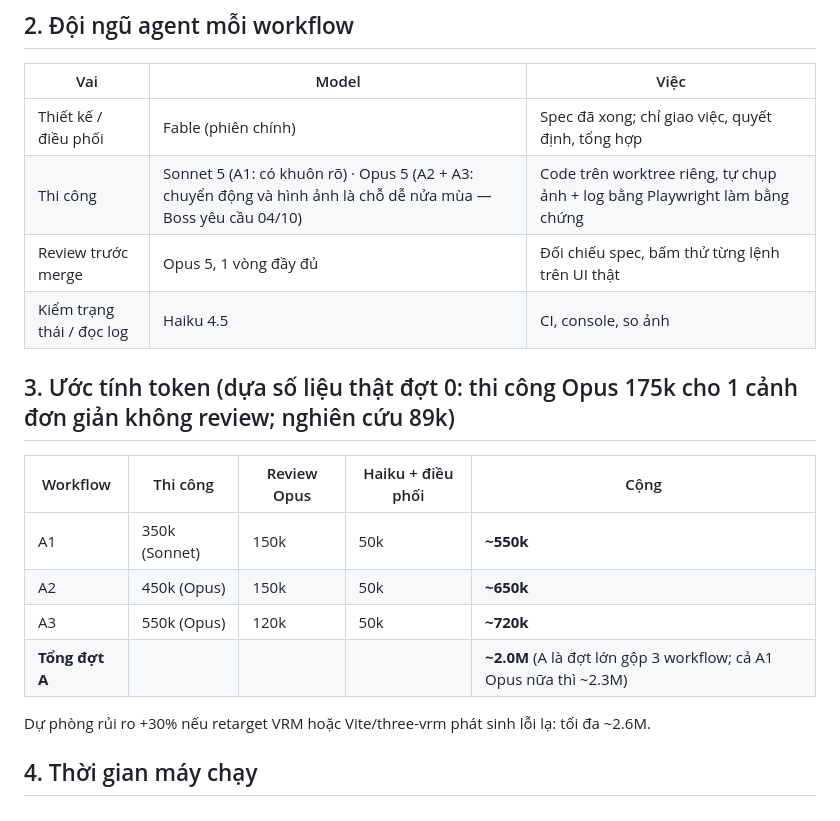
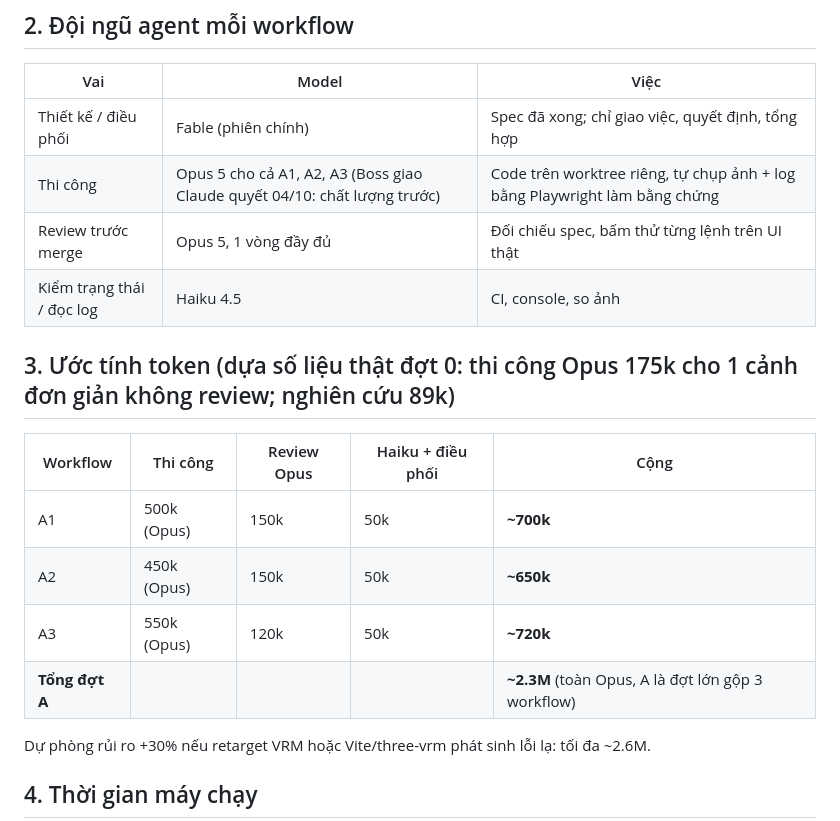
Before and after one commit to Genesis-ryan-84-0567536339/Gen-Stage, a Markdown page: docs/du-phong-dot-A.md, the part around the change. Rendered like a GitHub page.

Commit message:
Dự phóng A: toàn Opus, ~2.3M (Boss giao quyết)

```diff
--- a/docs/du-phong-dot-A.md
+++ b/docs/du-phong-dot-A.md
@@ -17,17 +17,17 @@ Sau A: đợt B (não + việc thật qua Gen-hub), C (giác quan + nhịp sốn
 | Vai | Model | Việc |
 | --- | --- | --- |
 | Thiết kế / điều phối | Fable (phiên chính) | Spec đã xong; chỉ giao việc, quyết định, tổng hợp |
-| Thi công | Sonnet 5 (A1: có khuôn rõ) · Opus 5 (A2 + A3: chuyển động và hình ảnh là chỗ dễ nửa mùa — Boss yêu cầu 04/10) | Code trên worktree riêng, tự chụp ảnh + log bằng Playwright làm bằng chứng |
+| Thi công | Opus 5 cho cả A1, A2, A3 (Boss giao Claude quyết 04/10: chất lượng trước) | Code trên worktree riêng, tự chụp ảnh + log bằng Playwright làm bằng chứng |
 | Review trước merge | Opus 5, 1 vòng đầy đủ | Đối chiếu spec, bấm thử từng lệnh trên UI thật |
 | Kiểm trạng thái / đọc log | Haiku 4.5 | CI, console, so ảnh |
 
 ## 3. Ước tính token (dựa số liệu thật đợt 0: thi công Opus 175k cho 1 cảnh đơn giản không review; nghiên cứu 89k)
 | Workflow | Thi công | Review Opus | Haiku + điều phối | Cộng |
 | --- | --- | --- | --- | --- |
-| A1 | 350k (Sonnet) | 150k | 50k | **~550k** |
+| A1 | 500k (Opus) | 150k | 50k | **~700k** |
 | A2 | 450k (Opus) | 150k | 50k | **~650k** |
 | A3 | 550k (Opus) | 120k | 50k | **~720k** |
-| **Tổng đợt A** | | | | **~2.0M** (A là đợt lớn gộp 3 workflow; cả A1 Opus nữa thì ~2.3M) |
+| **Tổng đợt A** | | | | **~2.3M** (toàn Opus, A là đợt lớn gộp 3 workflow) |
 
 Dự phòng rủi ro +30% nếu retarget VRM hoặc Vite/three-vrm phát sinh lỗi lạ: tối đa ~2.6M.
 
```
